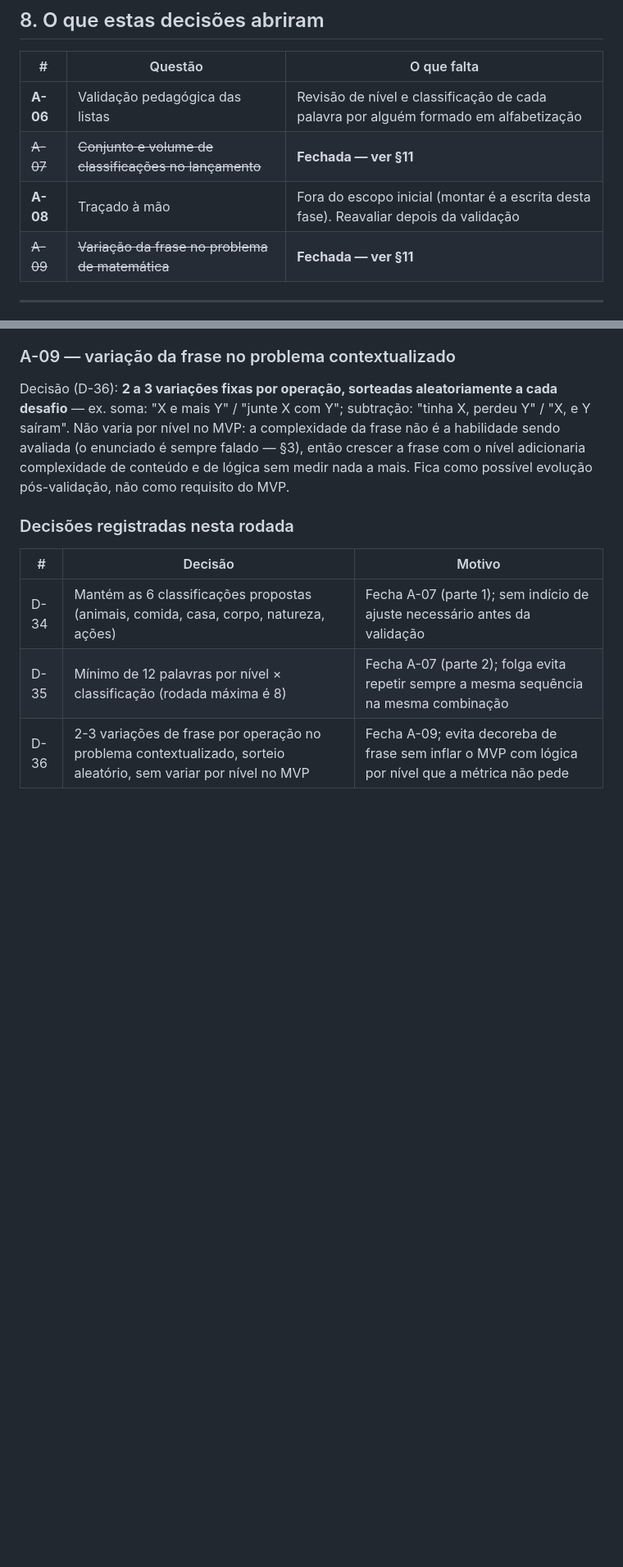
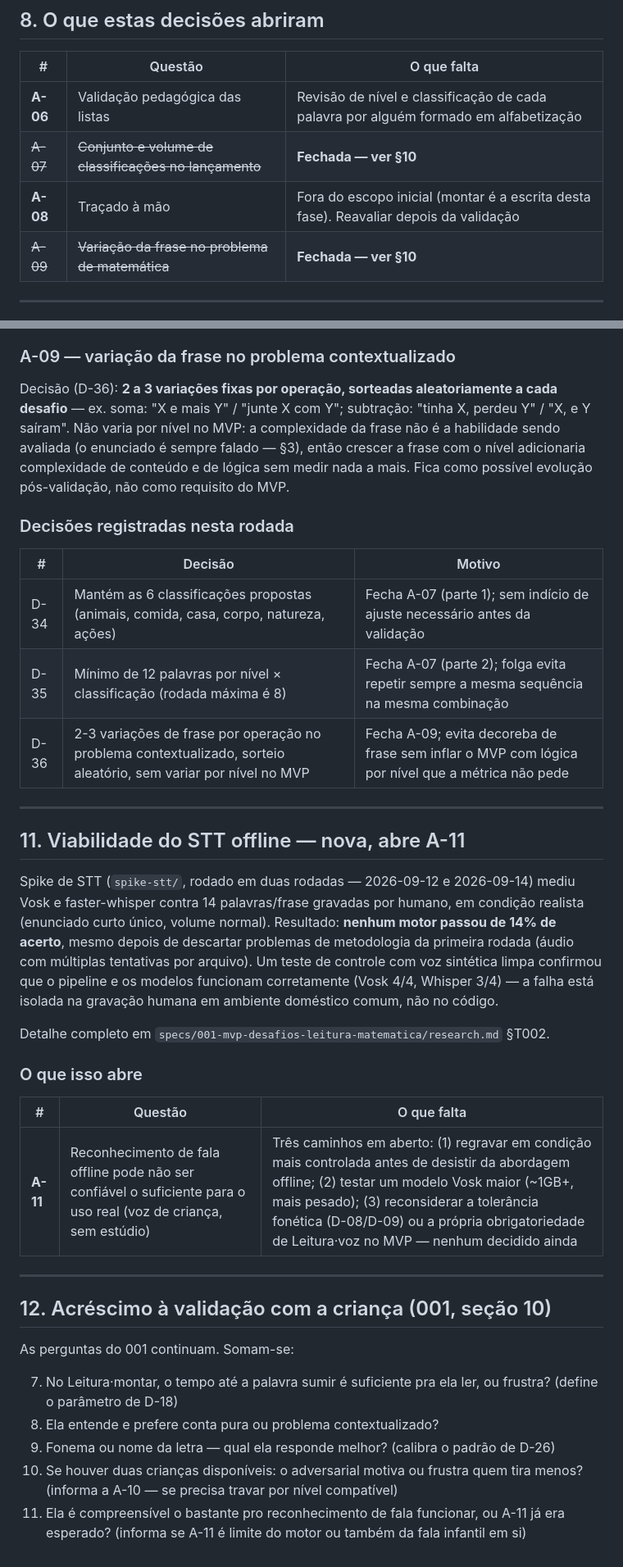
Before and after one commit to C4nt10/GameLeituraEscrita, a Markdown page: doc/definições002.MD, 2 parts joined by grey strips. Shown at 82% size. GitHub-like rendering; blank space fills up the shorter version.

```diff
--- a/doc/definições002.MD
+++ b/doc/definições002.MD
@@ -214,9 +214,9 @@ ainda.
 | # | Questão | O que falta |
 |---|---|---|
 | **A-06** | Validação pedagógica das listas | Revisão de nível e classificação de cada palavra por alguém formado em alfabetização |
-| ~~A-07~~ | ~~Conjunto e volume de classificações no lançamento~~ | **Fechada — ver §11** |
+| ~~A-07~~ | ~~Conjunto e volume de classificações no lançamento~~ | **Fechada — ver §10** |
 | **A-08** | Traçado à mão | Fora do escopo inicial (montar é a escrita desta fase). Reavaliar depois da validação |
-| ~~A-09~~ | ~~Variação da frase no problema de matemática~~ | **Fechada — ver §11** |
+| ~~A-09~~ | ~~Variação da frase no problema de matemática~~ | **Fechada — ver §10** |
 
 ---
 
@@ -330,3 +317,42 @@ possível evolução pós-validação, não como requisito do MVP.
 | D-34 | Mantém as 6 classificações propostas (animais, comida, casa, corpo, natureza, ações) | Fecha A-07 (parte 1); sem indício de ajuste necessário antes da validação |
 | D-35 | Mínimo de 12 palavras por nível × classificação (rodada máxima é 8) | Fecha A-07 (parte 2); folga evita repetir sempre a mesma sequência na mesma combinação |
 | D-36 | 2-3 variações de frase por operação no problema contextualizado, sorteio aleatório, sem variar por nível no MVP | Fecha A-09; evita decoreba de frase sem inflar o MVP com lógica por nível que a métrica não pede |
+
+---
+
+## 11. Viabilidade do STT offline — nova, abre A-11
+
+Spike de STT (`spike-stt/`, rodado em duas rodadas — 2026-09-12 e
+2026-09-14) mediu Vosk e faster-whisper contra 14 palavras/frase gravadas
+por humano, em condição realista (enunciado curto único, volume normal).
+Resultado: **nenhum motor passou de 14% de acerto**, mesmo depois de
+descartar problemas de metodologia da primeira rodada (áudio com múltiplas
+tentativas por arquivo). Um teste de controle com voz sintética limpa
+confirmou que o pipeline e os modelos funcionam corretamente (Vosk 4/4,
+Whisper 3/4) — a falha está isolada na gravação humana em ambiente
+doméstico comum, não no código.
+
+Detalhe completo em `specs/001-mvp-desafios-leitura-matematica/research.md`
+§T002.
+
+### O que isso abre
+
+| # | Questão | O que falta |
+|---|---|---|
+| **A-11** | Reconhecimento de fala offline pode não ser confiável o suficiente para o uso real (voz de criança, sem estúdio) | Três caminhos em aberto: (1) regravar em condição mais controlada antes de desistir da abordagem offline; (2) testar um modelo Vosk maior (~1GB+, mais pesado); (3) reconsiderar a tolerância fonética (D-08/D-09) ou a própria obrigatoriedade de Leitura·voz no MVP — nenhum decidido ainda |
+
+---
+
+## 12. Acréscimo à validação com a criança (001, seção 10)
+
+As perguntas do 001 continuam. Somam-se:
+
+7. No Leitura·montar, o tempo até a palavra sumir é suficiente pra ela ler, ou
+   frustra? (define o parâmetro de D-18)
+8. Ela entende e prefere conta pura ou problema contextualizado?
+9. Fonema ou nome da letra — qual ela responde melhor? (calibra o padrão de D-26)
+10. Se houver duas crianças disponíveis: o adversarial motiva ou frustra quem
+    tira menos? (informa a A-10 — se precisa travar por nível compatível)
+11. Ela é compreensível o bastante pro reconhecimento de fala funcionar, ou
+    A-11 já era esperado? (informa se A-11 é limite do motor ou também da
+    fala infantil em si)
```
Also changed, not shown: other parts of doc/definições002.MD (+1 -14 lines), specs/001-mvp-desafios-leitura-matematica/research.md (+64 -31 lines).
